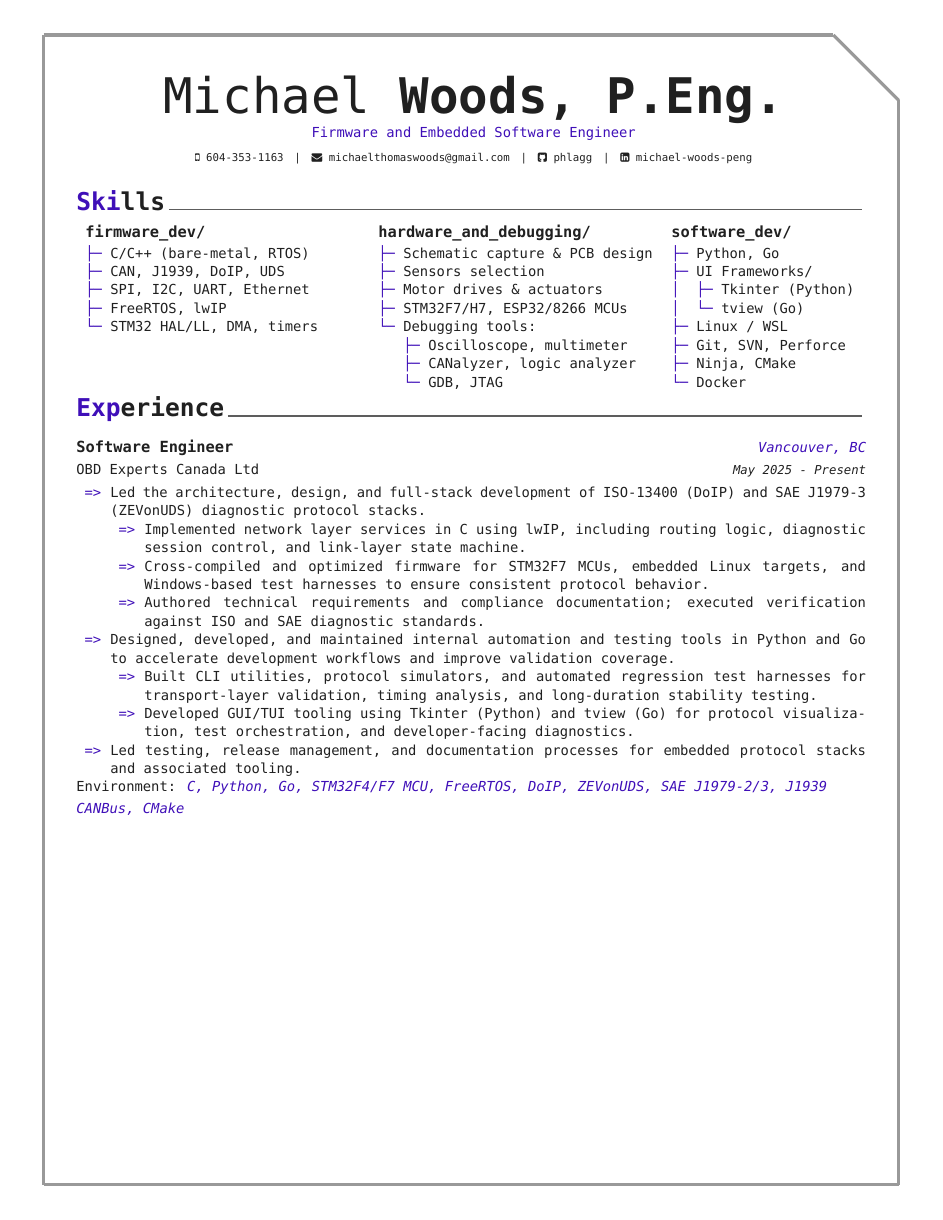
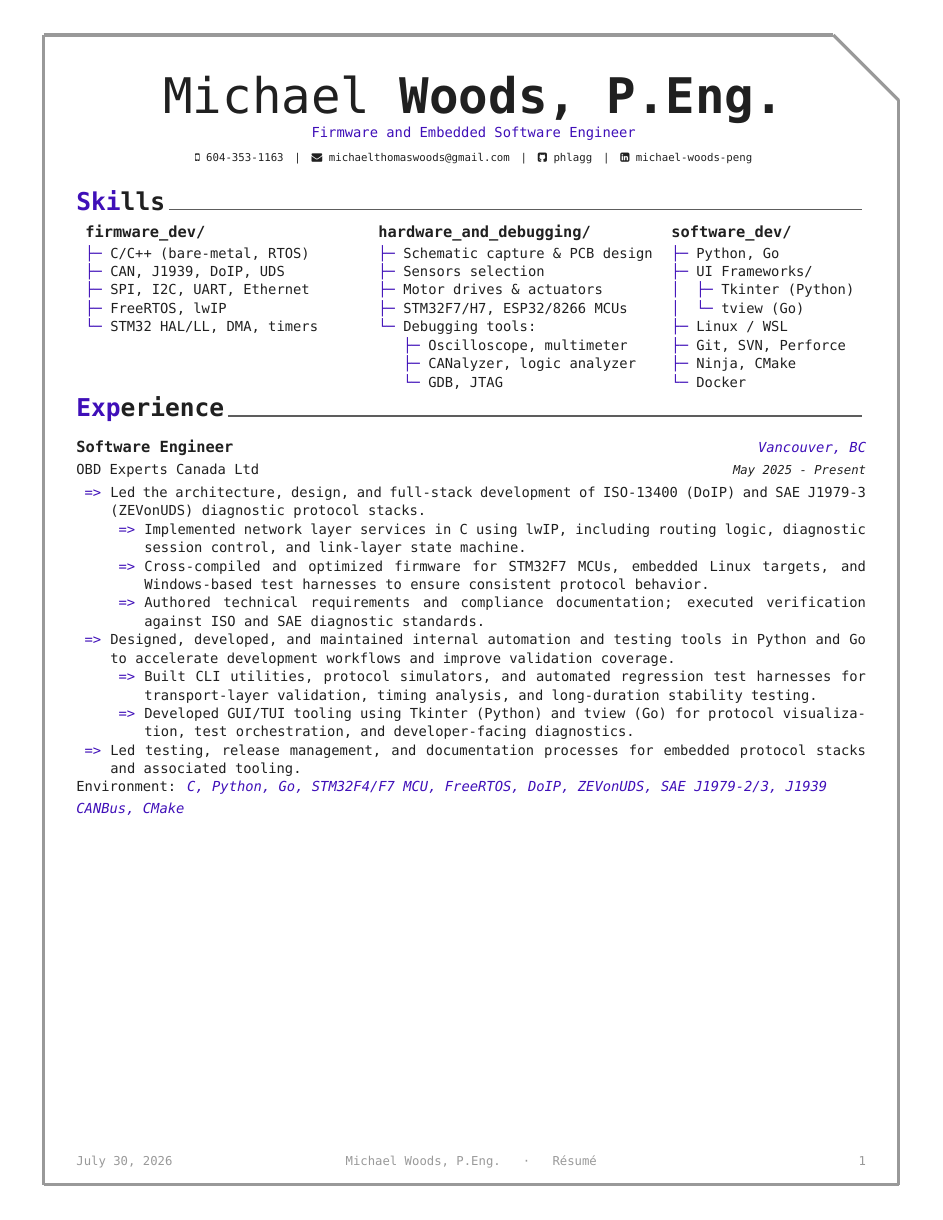
Before and after one commit to phlagg/michael-woods-resume, a LaTeX CV (resume_cv.tex): page 1 of 3. Compiled offline with XeLaTeX; a missing font is replaced by an installed copy or a similar font.

Commit message:
Add footer to résumé document

```diff
--- a/resume_cv.tex
+++ b/resume_cv.tex
@@ -211,6 +211,7 @@
 \hbadness=800
 %----------------------------------------------------------------------------------------
 
+\makecvfooter{\today}{Michael Woods, P.Eng.~~~·~~~Résumé}{\thepage} % Specify the letter footer with 3 arguments: (<left>, <center>, <right>), leave any of these blank if they are not needed
 \begin{document}
 
 \makecvheader % Print the header
```
Also changed, not shown: resume_cv.tex (1 more changed lines).
